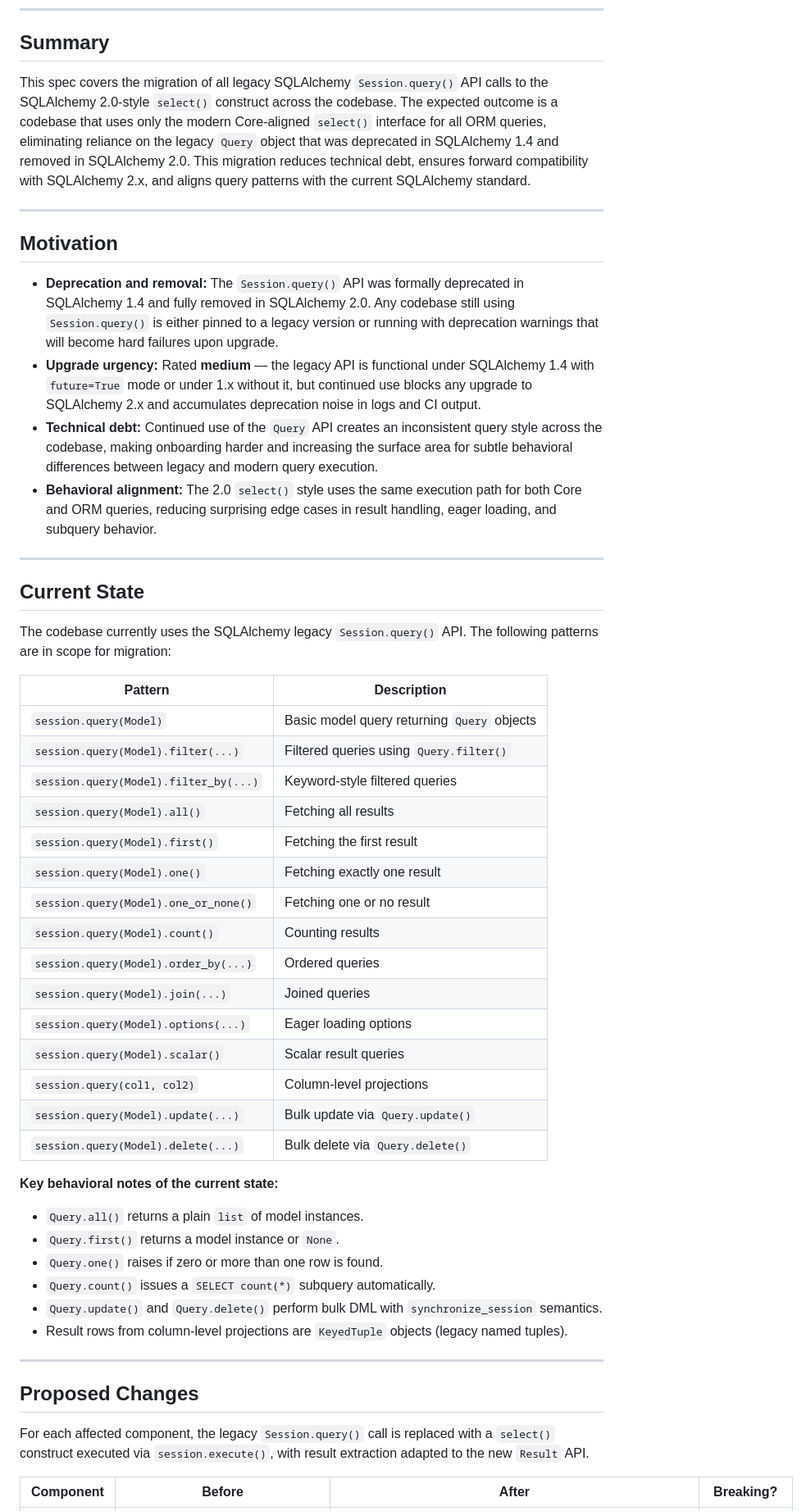
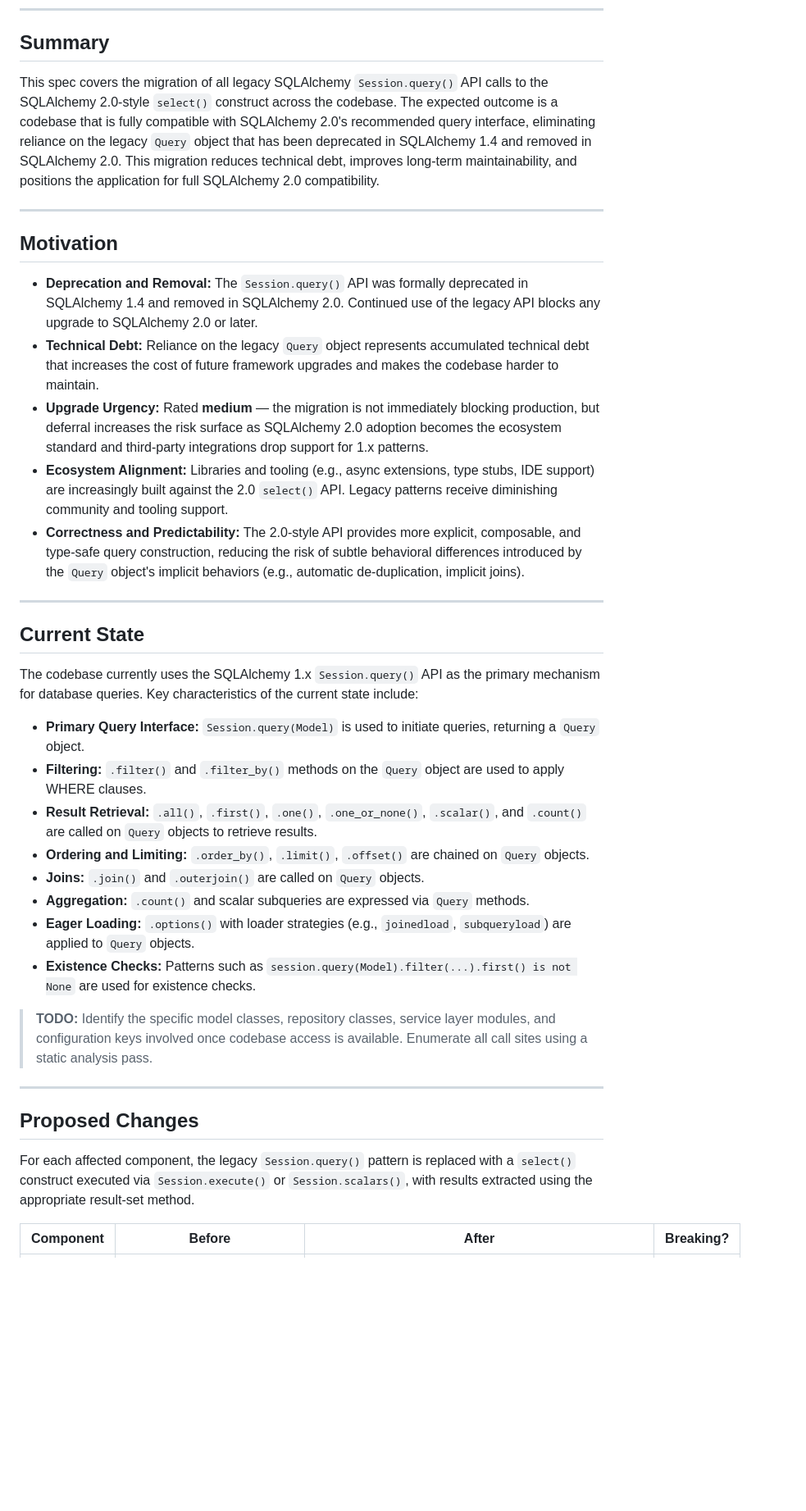
Before and after one commit to XI3135-RishuJindal/Test_Op_SpecToCode1, a Markdown page: specs/migrate-all-legacy-query-api-calls-to-sqlalchemy-2-0-select-style/spec.md, the part around one of its changes. Shown at 82% size. Drawn GitHub-style; blank space fills up the shorter version.

Commit message:
[JTT-12] Add specs/migrate-all-legacy-query-api-calls-to-sqlalchemy-2-0-select-style/spec.md

```diff
--- a/specs/migrate-all-legacy-query-api-calls-to-sqlalchemy-2-0-select-style/spec.md
+++ b/specs/migrate-all-legacy-query-api-calls-to-sqlalchemy-2-0-select-style/spec.md
@@ -4,54 +4,40 @@
 
 ## Summary
 
-This spec covers the migration of all legacy SQLAlchemy `Session.query()` API calls to the SQLAlchemy 2.0-style `select()` construct across the codebase. The expected outcome is a codebase that uses only the modern Core-aligned `select()` interface for all ORM queries, eliminating reliance on the legacy `Query` object that was deprecated in SQLAlchemy 1.4 and removed in SQLAlchemy 2.0. This migration reduces technical debt, ensures forward compatibility with SQLAlchemy 2.x, and aligns query patterns with the current SQLAlchemy standard.
+This spec covers the migration of all legacy SQLAlchemy `Session.query()` API calls to the SQLAlchemy 2.0-style `select()` construct across the codebase. The expected outcome is a codebase that is fully compatible with SQLAlchemy 2.0's recommended query interface, eliminating reliance on the legacy `Query` object that has been deprecated in SQLAlchemy 1.4 and removed in SQLAlchemy 2.0. This migration reduces technical debt, improves long-term maintainability, and positions the application for full SQLAlchemy 2.0 compatibility.
 
 ---
 
 ## Motivation
 
-- **Deprecation and removal:** The `Session.query()` API was formally deprecated in SQLAlchemy 1.4 and fully removed in SQLAlchemy 2.0. Any codebase still using `Session.query()` is either pinned to a legacy version or running with deprecation warnings that will become hard failures upon upgrade.
-- **Upgrade urgency:** Rated **medium** — the legacy API is functional under SQLAlchemy 1.4 with `future=True` mode or under 1.x without it, but continued use blocks any upgrade to SQLAlchemy 2.x and accumulates deprecation noise in logs and CI output.
-- **Technical debt:** Continued use of the `Query` API creates an inconsistent query style across the codebase, making onboarding harder and increasing the surface area for subtle behavioral differences between legacy and modern query execution.
-- **Behavioral alignment:** The 2.0 `select()` style uses the same execution path for both Core and ORM queries, reducing surprising edge cases in result handling, eager loading, and subquery behavior.
+- **Deprecation and Removal:** The `Session.query()` API was formally deprecated in SQLAlchemy 1.4 and removed in SQLAlchemy 2.0. Continued use of the legacy API blocks any upgrade to SQLAlchemy 2.0 or later.
+- **Technical Debt:** Reliance on the legacy `Query` object represents accumulated technical debt that increases the cost of future framework upgrades and makes the codebase harder to maintain.
+- **Upgrade Urgency:** Rated **medium** — the migration is not immediately blocking production, but deferral increases the risk surface as SQLAlchemy 2.0 adoption becomes the ecosystem standard and third-party integrations drop support for 1.x patterns.
+- **Ecosystem Alignment:** Libraries and tooling (e.g., async extensions, type stubs, IDE support) are increasingly built against the 2.0 `select()` API. Legacy patterns receive diminishing community and tooling support.
+- **Correctness and Predictability:** The 2.0-style API provides more explicit, composable, and type-safe query construction, reducing the risk of subtle behavioral differences introduced by the `Query` object's implicit behaviors (e.g., automatic de-duplication, implicit joins).
 
 ---
 
 ## Current State
 
-The codebase currently uses the SQLAlchemy legacy `Session.query()` API. The following patterns are in scope for migration:
+The codebase currently uses the SQLAlchemy 1.x `Session.query()` API as the primary mechanism for database queries. Key characteristics of the current state include:
 
-| Pattern | Description |
-|---|---|
-| `session.query(Model)` | Basic model query returning `Query` objects |
-| `session.query(Model).filter(...)` | Filtered queries using `Query.filter()` |
-| `session.query(Model).filter_by(...)` | Keyword-style filtered queries |
-| `session.query(Model).all()` | Fetching all results |
-| `session.query(Model).first()` | Fetching the first result |
-| `session.query(Model).one()` | Fetching exactly one result |
-| `session.query(Model).one_or_none()` | Fetching one or no result |
-| `session.query(Model).count()` | Counting results |
-| `session.query(Model).order_by(...)` | Ordered queries |
-| `session.query(Model).join(...)` | Joined queries |
-| `session.query(Model).options(...)` | Eager loading options |
-| `session.query(Model).scalar()` | Scalar result queries |
-| `session.query(col1, col2)` | Column-level projections |
-| `session.query(Model).update(...)` | Bulk update via `Query.update()` |
-| `session.query(Model).delete(...)` | Bulk delete via `Query.delete()` |
+- **Primary Query Interface:** `Session.query(Model)` is used to initiate queries, returning a `Query` object.
+- **Filtering:** `.filter()` and `.filter_by()` methods on the `Query` object are used to apply WHERE clauses.
+- **Result Retrieval:** `.all()`, `.first()`, `.one()`, `.one_or_none()`, `.scalar()`, and `.count()` are called on `Query` objects to retrieve results.
+- **Ordering and Limiting:** `.order_by()`, `.limit()`, `.offset()` are chained on `Query` objects.
+- **Joins:** `.join()` and `.outerjoin()` are called on `Query` objects.
+- **Aggregation:** `.count()` and scalar subqueries are expressed via `Query` methods.
+- **Eager Loading:** `.options()` with loader strategies (e.g., `joinedload`, `subqueryload`) are applied to `Query` objects.
+- **Existence Checks:** Patterns such as `session.query(Model).filter(...).first() is not None` are used for existence checks.
 
-**Key behavioral notes of the current state:**
-- `Query.all()` returns a plain `list` of model instances.
-- `Query.first()` returns a model instance or `None`.
-- `Query.one()` raises if zero or more than one row is found.
-- `Query.count()` issues a `SELECT count(*)` subquery automatically.
-- `Query.update()` and `Query.delete()` perform bulk DML with `synchronize_session` semantics.
-- Result rows from column-level projections are `KeyedTuple` objects (legacy named tuples).
+> **TODO:** Identify the specific model classes, repository classes, service layer modules, and configuration keys involved once codebase access is available. Enumerate all call sites using a static analysis pass.
 
 ---
 
 ## Proposed Changes
 
-For each affected component, the legacy `Session.query()` call is replaced with a `select()` construct executed via `session.execute()`, with result extraction adapted to the new `Result` API.
+For each affected component, the legacy `Session.query()` pattern is replaced with a `select()` construct executed via `Session.execute()` or `Session.scalars()`, with results extracted using the appropriate result-set method.
 
 | Component | Before | After | Breaking? |
 |---|---|---|---|
```
Also changed, not shown: other parts of specs/migrate-all-legacy-query-api-calls-to-sqlalchemy-2-0-select-style/spec.md (+41 -45 lines).
